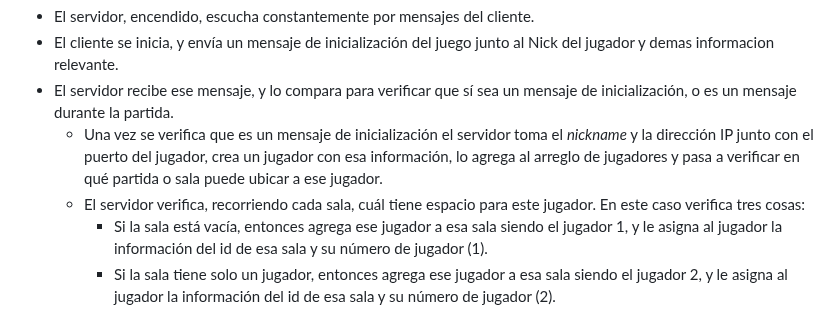
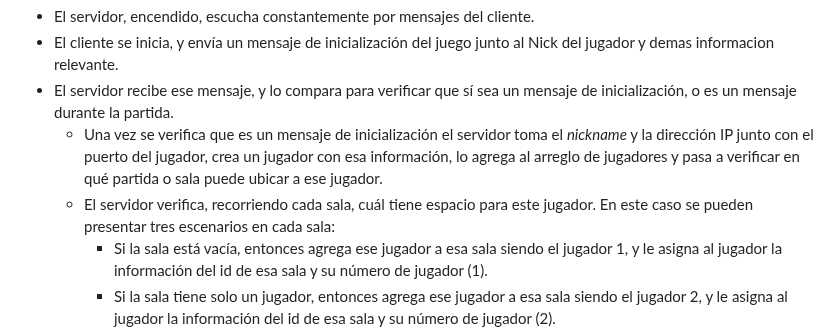
Before and after one commit to DanielPalacios05/TelePong, a Markdown page: README.md, the part around the change. GitHub-like rendering.

```diff
--- a/README.md
+++ b/README.md
@@ -38,7 +38,7 @@ De tal forma, el flujo del juego es el siguiente:
 - El cliente se inicia, y envía un mensaje de inicialización del juego junto al Nick del jugador y demas informacion relevante.
 - El servidor recibe ese mensaje, y lo compara para verificar que sí sea un mensaje de inicialización, o es un mensaje durante la partida.
   - Una vez se verifica que es un mensaje de inicialización el servidor toma el _nickname_ y la dirección IP junto con el puerto del jugador, crea un jugador con esa información, lo agrega al arreglo de jugadores y pasa a verificar en qué partida o sala puede ubicar a ese jugador.
-  - El servidor verifica, recorriendo cada sala, cuál tiene espacio para este jugador. En este caso verifica tres cosas:
+  - El servidor verifica, recorriendo cada sala, cuál tiene espacio para este jugador. En este caso se pueden presentar tres escenarios en cada sala:
     - Si la sala está vacía, entonces agrega ese jugador a esa sala siendo el jugador 1, y le asigna al jugador la información del id de esa sala y su número de jugador (1).
     - Si la sala tiene solo un jugador, entonces agrega ese jugador a esa sala siendo el jugador 2, y le asigna al jugador la información del id de esa sala y su número de jugador (2).
     - Si la sala está llena, es decir, tiene los dos jugadores, entonces pasa a verificar la siguiente sala, y así sucesivamente hasta que encuentre una sala donde pueda ingresar.
```
